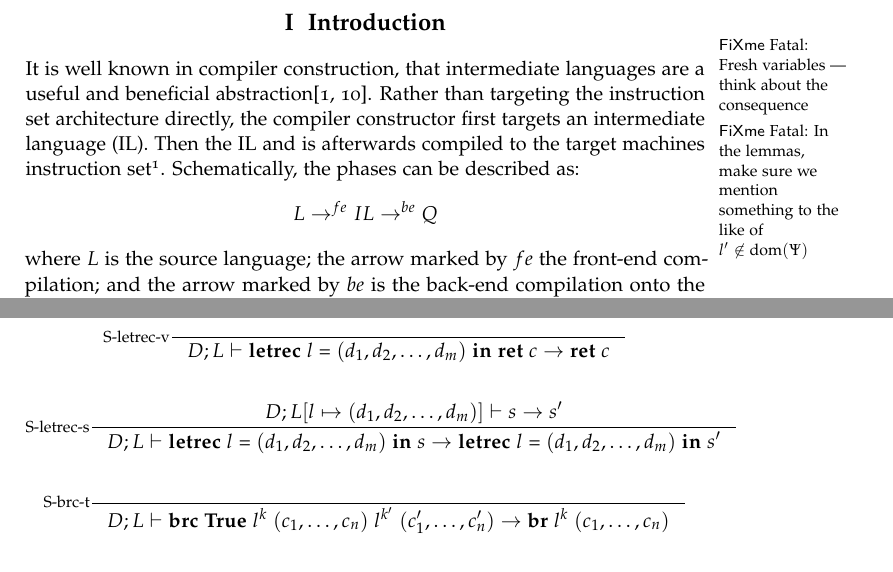
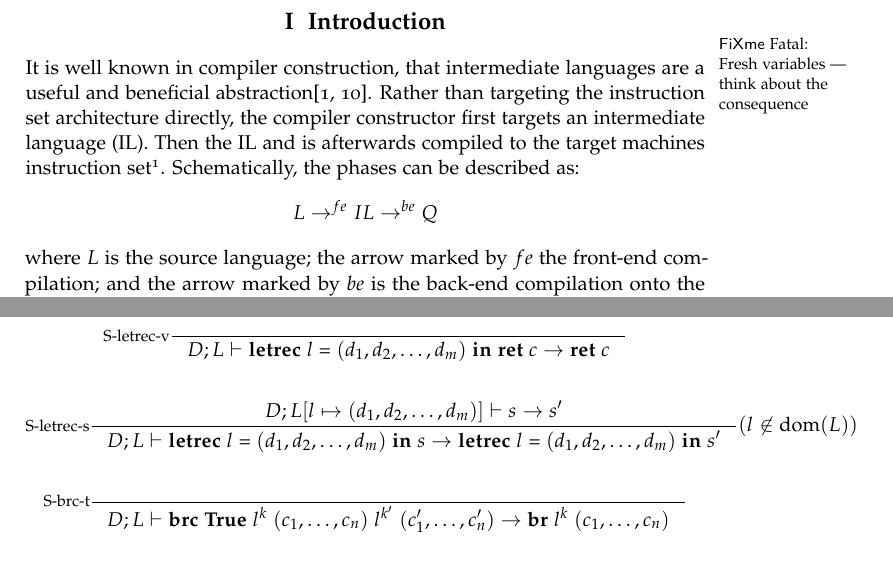
Before and after one commit to jlouis/jlouis-tvm, a LaTeX thesis (report/master.tex): two parts of pages 5 and 16 of 35, joined at a grey line, cut so that both start at the same text. Compiled offline with pdfLaTeX.

Commit message:
2 Fixmes.

```diff
--- a/report/master.tex
+++ b/report/master.tex
@@ -87,8 +87,6 @@ way.\\
 \chapter{Introduction}
 \newcommand{\dom}[1]{\mathrm{dom}(#1)}
 \fixme{Fresh variables --- think about the consequence}
-\fixme{In the lemmas, make sure we mention something to the like of
-  $l' \not \in \dom{\Psi}$}
 It is well known in compiler construction, that intermediate languages
 are a useful and beneficial abstraction\cite{appel:1998:modern,
   mogensen:2008:basics}. Rather than targeting the instruction set
@@ -777,9 +776,10 @@ the proper mathematical arithmetic operation.
     \inference[S-letrec-v]{}{D;L |- \iletrec{l}{\dbundle}
       {\iret{c}} -> \iret{c}}\\\\
     \inference[S-letrec-s]{D;L[l \mapsto \dbundle] |- s -> s'}
-    {D;L |- \iletrec{l}{\dbundle}{s} -> \iletrec{l}{\dbundle}{s'}}\\\\
+    {D;L |- \iletrec{l}{\dbundle}{s} -> \iletrec{l}{\dbundle}{s'}}(l \not \in \dom{L})\\\\
     \inference[S-brc-t]{}{D;L |-
-      \ibrc{\btrue}{l^k}{(c_1, \dotsc, c_n)}{l^{k'}}{(c'_1, \dotsc, c'_n)} -> \ibr{l^k}{(c_1, \dotsc, c_n)}}\\\\
+      \ibrc{\btrue}{l^k}{(c_1, \dotsc, c_n)}{l^{k'}}{(c'_1, \dotsc,
+        c'_n)} -> \ibr{l^k}{(c_1, \dotsc, c_n)}}\\\\
     \inference[S-brc-f]{}{D;L |-
       \ibrc{\bfalse}{l^k}{(c_1, \dotsc, c_n)}{l^{k'}}{(c'_1, \dotsc, c'_n)} ->
       \ibr{l^{k'}}{(c'_1, \dotsc, c'_n)}}\\\\
```
Also changed, not shown: report/master.tex (3 more changed lines).
